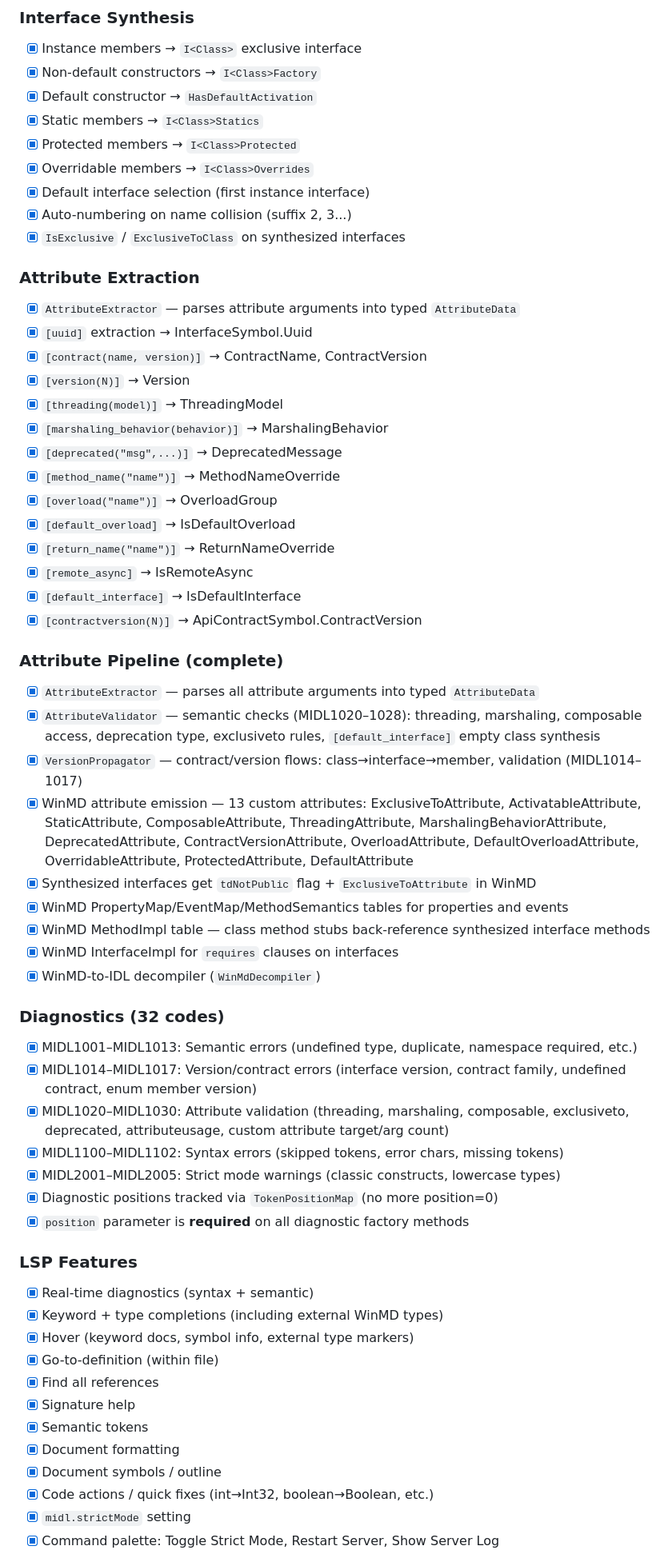
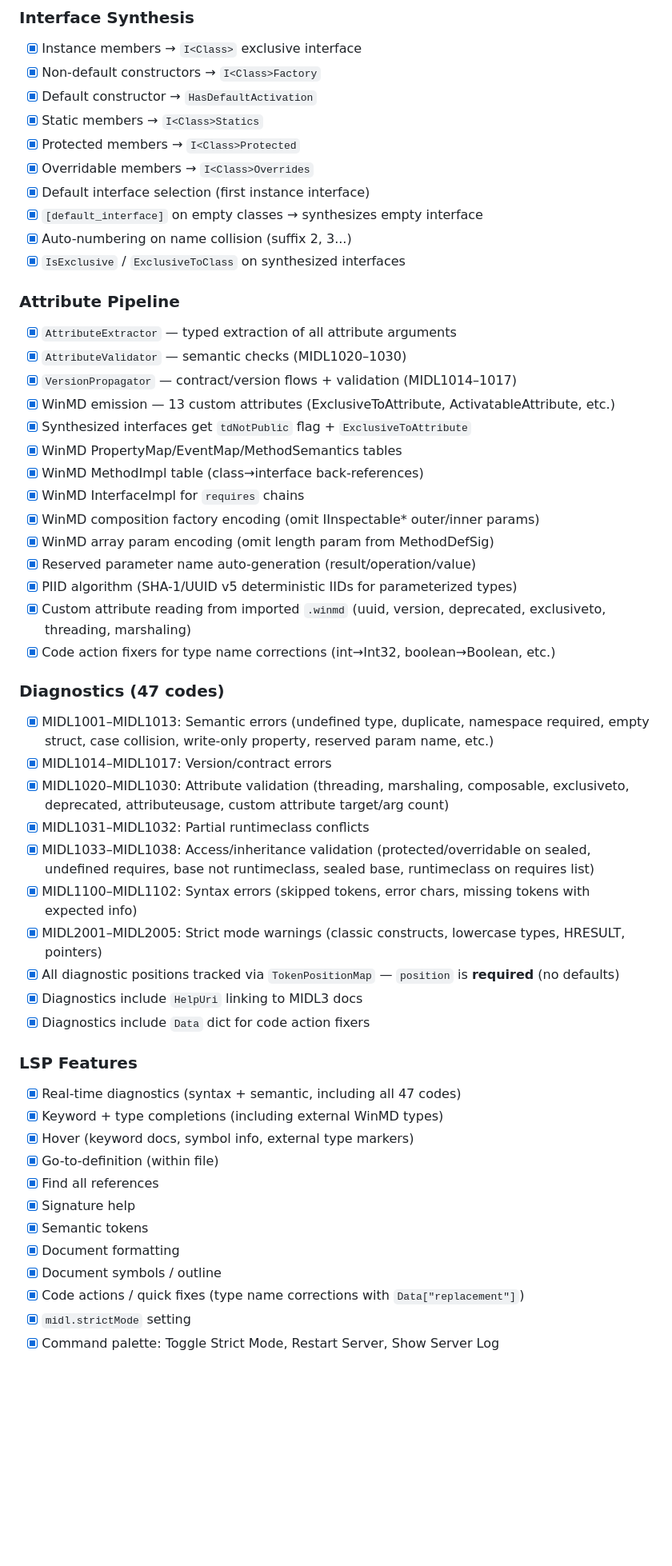
Before and after one commit to asklar/WinMIDL, a Markdown page: TODO.md, the part around one of its changes. Shown at 80% size. Rendered like a GitHub page; blank space fills up the shorter version.

Commit message:
Update TODO.md — comprehensive status (449 tests, 47 diagnostics)
Co-authored-by: Copilot <223556219+Copilot@users.noreply.github.com>

```diff
--- a/TODO.md
+++ b/TODO.md
@@ -61,47 +71,40 @@
 - [x] Protected members → `I<Class>Protected`
 - [x] Overridable members → `I<Class>Overrides`
 - [x] Default interface selection (first instance interface)
+- [x] `[default_interface]` on empty classes → synthesizes empty interface
 - [x] Auto-numbering on name collision (suffix 2, 3...)
 - [x] `IsExclusive` / `ExclusiveToClass` on synthesized interfaces
 
-### Attribute Extraction
-- [x] `AttributeExtractor` — parses attribute arguments into typed `AttributeData`
-- [x] `[uuid]` extraction → InterfaceSymbol.Uuid
-- [x] `[contract(name, version)]` → ContractName, ContractVersion
-- [x] `[version(N)]` → Version
-- [x] `[threading(model)]` → ThreadingModel
-- [x] `[marshaling_behavior(behavior)]` → MarshalingBehavior
-- [x] `[deprecated("msg",...)]` → DeprecatedMessage
-- [x] `[method_name("name")]` → MethodNameOverride
-- [x] `[overload("name")]` → OverloadGroup
-- [x] `[default_overload]` → IsDefaultOverload
-- [x] `[return_name("name")]` → ReturnNameOverride
-- [x] `[remote_async]` → IsRemoteAsync
-- [x] `[default_interface]` → IsDefaultInterface
-- [x] `[contractversion(N)]` → ApiContractSymbol.ContractVersion
+### Attribute Pipeline
+- [x] `AttributeExtractor` — typed extraction of all attribute arguments
+- [x] `AttributeValidator` — semantic checks (MIDL1020–1030)
+- [x] `VersionPropagator` — contract/version flows + validation (MIDL1014–1017)
+- [x] WinMD emission — 13 custom attributes (ExclusiveToAttribute, ActivatableAttribute, etc.)
+- [x] Synthesized interfaces get `tdNotPublic` flag + `ExclusiveToAttribute`
+- [x] WinMD PropertyMap/EventMap/MethodSemantics tables
+- [x] WinMD MethodImpl table (class→interface back-references)
+- [x] WinMD InterfaceImpl for `requires` chains
+- [x] WinMD composition factory encoding (omit IInspectable* outer/inner params)
+- [x] WinMD array param encoding (omit length param from MethodDefSig)
+- [x] Reserved parameter name auto-generation (result/operation/value)
+- [x] PIID algorithm (SHA-1/UUID v5 deterministic IIDs for parameterized types)
+- [x] Custom attribute reading from imported `.winmd` (uuid, version, deprecated, exclusiveto, threading, marshaling)
+- [x] Code action fixers for type name corrections (int→Int32, boolean→Boolean, etc.)
 
-### Attribute Pipeline (complete)
-- [x] `AttributeExtractor` — parses all attribute arguments into typed `AttributeData`
-- [x] `AttributeValidator` — semantic checks (MIDL1020–1028): threading, marshaling, composable access, deprecation type, exclusiveto rules, `[default_interface]` empty class synthesis
-- [x] `VersionPropagator` — contract/version flows: class→interface→member, validation (MIDL1014–1017)
-- [x] WinMD attribute emission — 13 custom attributes: ExclusiveToAttribute, ActivatableAttribute, StaticAttribute, ComposableAttribute, ThreadingAttribute, MarshalingBehaviorAttribute, DeprecatedAttribute, ContractVersionAttribute, OverloadAttribute, DefaultOverloadAttribute, OverridableAttribute, ProtectedAttribute, DefaultAttribute
-- [x] Synthesized interfaces get `tdNotPublic` flag + `ExclusiveToAttribute` in WinMD
-- [x] WinMD PropertyMap/EventMap/MethodSemantics tables for properties and events
-- [x] WinMD MethodImpl table — class method stubs back-reference synthesized interface methods
-- [x] WinMD InterfaceImpl for `requires` clauses on interfaces
-- [x] WinMD-to-IDL decompiler (`WinMdDecompiler`)
-
-### Diagnostics (32 codes)
-- [x] MIDL1001–MIDL1013: Semantic errors (undefined type, duplicate, namespace required, etc.)
-- [x] MIDL1014–MIDL1017: Version/contract errors (interface version, contract family, undefined contract, enum member version)
+### Diagnostics (47 codes)
+- [x] MIDL1001–MIDL1013: Semantic errors (undefined type, duplicate, namespace required, empty struct, case collision, write-only property, reserved param name, etc.)
+- [x] MIDL1014–MIDL1017: Version/contract errors
 - [x] MIDL1020–MIDL1030: Attribute validation (threading, marshaling, composable, exclusiveto, deprecated, attributeusage, custom attribute target/arg count)
-- [x] MIDL1100–MIDL1102: Syntax errors (skipped tokens, error chars, missing tokens)
-- [x] MIDL2001–MIDL2005: Strict mode warnings (classic constructs, lowercase types)
-- [x] Diagnostic positions tracked via `TokenPositionMap` (no more position=0)
-- [x] `position` parameter is **required** on all diagnostic factory methods
+- [x] MIDL1031–MIDL1032: Partial runtimeclass conflicts
+- [x] MIDL1033–MIDL1038: Access/inheritance validation (protected/overridable on sealed, undefined requires, base not runtimeclass, sealed base, runtimeclass on requires list)
+- [x] MIDL1100–MIDL1102: Syntax errors (skipped tokens, error chars, missing tokens with expected info)
+- [x] MIDL2001–MIDL2005: Strict mode warnings (classic constructs, lowercase types, HRESULT, pointers)
+- [x] All diagnostic positions tracked via `TokenPositionMap` — `position` is **required** (no defaults)
+- [x] Diagnostics include `HelpUri` linking to MIDL3 docs
+- [x] Diagnostics include `Data` dict for code action fixers
 
 ### LSP Features
-- [x] Real-time diagnostics (syntax + semantic)
+- [x] Real-time diagnostics (syntax + semantic, including all 47 codes)
 - [x] Keyword + type completions (including external WinMD types)
 - [x] Hover (keyword docs, symbol info, external type markers)
 - [x] Go-to-definition (within file)
@@ -110,7 +113,7 @@
 - [x] Semantic tokens
 - [x] Document formatting
 - [x] Document symbols / outline
-- [x] Code actions / quick fixes (int→Int32, boolean→Boolean, etc.)
+- [x] Code actions / quick fixes (type name corrections with `Data["replacement"]`)
 - [x] `midl.strictMode` setting
 - [x] Command palette: Toggle Strict Mode, Restart Server, Show Server Log
 
```
Also changed, not shown: other parts of TODO.md (+40 -38 lines).
